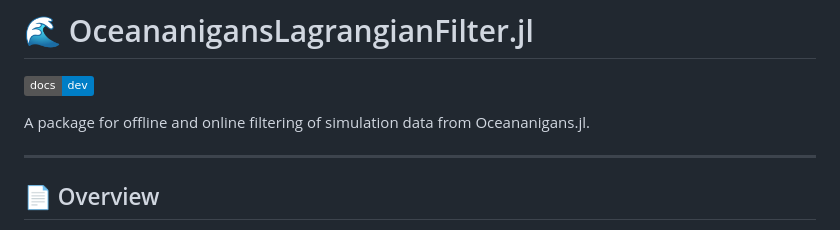
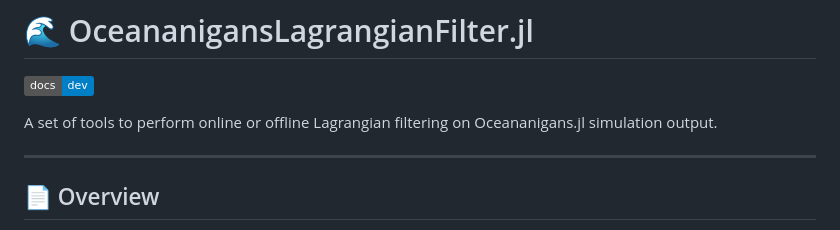
Before and after one commit to loisbaker/OceananigansLagrangianFilter.jl, a Markdown page: README.md, the part around the change printed below. GitHub-like rendering; badges without logos.

```diff
--- a/README.md
+++ b/README.md
@@ -3,7 +3,7 @@
 
 [![](https://img.shields.io/badge/docs-dev-blue.svg)](https://loisbaker.github.io/OceananigansLagrangianFilter.jl/dev)
 
-A package for offline and online filtering of simulation data from Oceananigans.jl.
+A set of tools to perform online or offline Lagrangian filtering on Oceananigans.jl simulation output.
 
 ---
 ## 📄 Overview
```
Also changed, not shown: other parts of README.md (+0 -1 lines).
